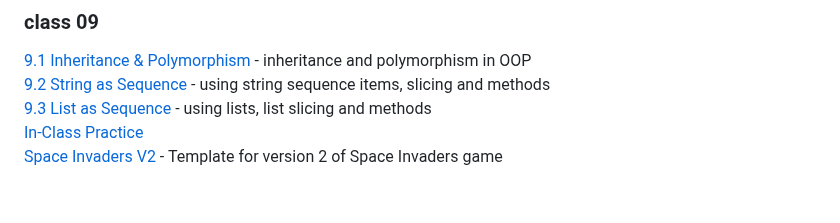
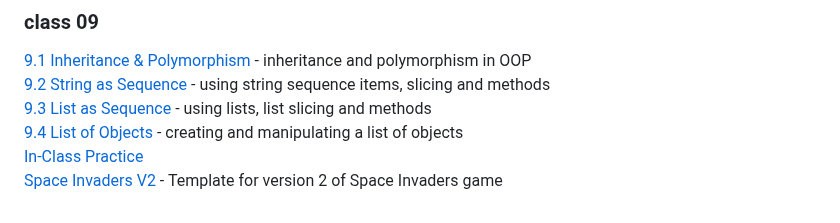
Before and after one commit to pa-nik/SP23-HSCI-234, a Markdown page: README.md, the part around the change. Drawn GitHub-style.

```diff
--- a/README.md
+++ b/README.md
@@ -89,5 +89,6 @@ Examples below can be viewed and run on GitHub Pages at:
 [9.1 Inheritance & Polymorphism](class09/9.1-inheritance-polymorphism) - inheritance and polymorphism in OOP
 [9.2 String as Sequence](class09/9.2-string-sequence) - using string sequence items, slicing and methods
 [9.3 List as Sequence](class09/9.3-list-sequence) - using lists, list slicing and methods
+[9.4 List of Objects](class09/9.4-list-of-objects) - creating and manipulating a list of objects
 [In-Class Practice](class09/practice-examples)
 [Space Invaders V2](class09/space-invaders-v2) -  Template for version 2 of Space Invaders game
```
